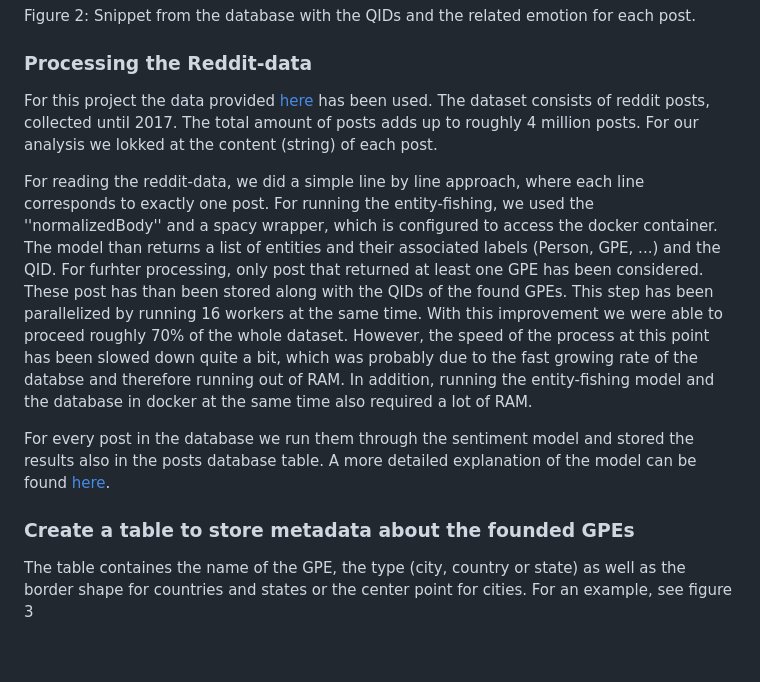
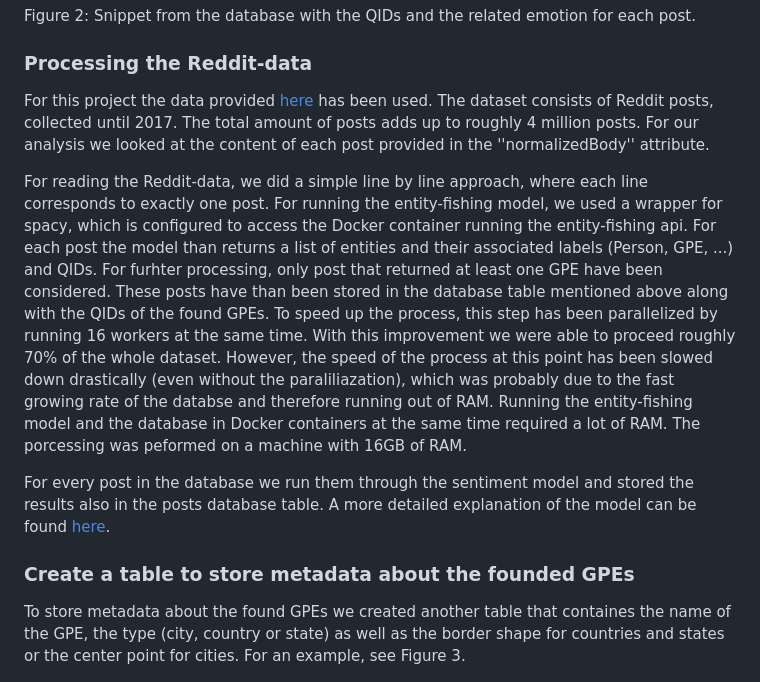
Before and after one commit to mathisbeck/docana-deploy, a Markdown page: report/docana.md, the part around one of its changes. Drawn GitHub-style; blank space fills up the shorter version.

```diff
--- a/report/docana.md
+++ b/report/docana.md
@@ -27,14 +30,14 @@ The next step was therefore to create a (new) table which also includes the resu
 <p style="text-align: center;"> Figure 2: Snippet from the database with the QIDs and the related emotion for each post. </p>
 
 ### Processing the Reddit-data
-For this project the data provided [here](https://huggingface.co/datasets/webis/tldr-17) has been used. The dataset consists of reddit posts, collected until 2017. The total amount of posts adds up to roughly 4 million posts. For our analysis we lokked at the content (string) of each post.
+For this project the data provided [here](https://huggingface.co/datasets/webis/tldr-17) has been used. The dataset consists of Reddit posts, collected until 2017. The total amount of posts adds up to roughly 4 million posts. For our analysis we looked at the content of each post provided in the ''normalizedBody'' attribute.
 
-For reading the reddit-data, we did a simple line by line approach, where each line corresponds to exactly one post. For running the entity-fishing, we used the ''normalizedBody'' and a spacy wrapper, which is configured to access the docker container. The model than returns a list of entities and their associated labels (Person, GPE, ...) and the QID. For furhter processing, only post that returned at least one GPE has been considered. These post has than been stored along with the QIDs of the found GPEs. This step has been parallelized by running 16 workers at the same time. With this improvement we were able to proceed roughly 70% of the whole dataset. However, the speed of the process at this point has been slowed down quite a bit, which was probably due to the fast growing rate of the databse and therefore running out of RAM. In addition, running the entity-fishing model and the database in docker at the same time also required a lot of RAM.
+For reading the Reddit-data, we did a simple line by line approach, where each line corresponds to exactly one post. For running the entity-fishing model, we used a wrapper for spacy, which is configured to access the Docker container running the entity-fishing api. For each post the model than returns a list of entities and their associated labels (Person, GPE, ...) and QIDs. For furhter processing, only post that returned at least one GPE have been considered. These posts have than been stored in the database table mentioned above along with the QIDs of the found GPEs. To speed up the process, this step has been parallelized by running 16 workers at the same time. With this improvement we were able to proceed roughly 70% of the whole dataset. However, the speed of the process at this point has been slowed down drastically (even without the paraliliazation), which was probably due to the fast growing rate of the databse and therefore running out of RAM. Running the entity-fishing model and the database in Docker containers at the same time required a lot of RAM. The porcessing was peformed on a machine with 16GB of RAM.
 
 For every post in the database we run them through the sentiment model and stored the results also in the posts database table. A more detailed explanation of the model can be found [here](#sentiment-analysis).
 
 ### Create a table to store metadata about the founded GPEs
-The table containes the name of the GPE, the type (city, country or state) as well as the border shape for countries and states or the center point for cities. For an example, see figure 3
+To store metadata about the found GPEs we created another table that containes the name of the GPE, the type (city, country or state) as well as the border shape for countries and states or the center point for cities. For an example, see Figure 3.
 
 ![](<screenshot gpes table.png>)
 <p style="text-align: center;"> Figure 3: Snippet from the database containing the metadata. </p>
```
Also changed, not shown: other parts of report/docana.md (+16 -13 lines).
